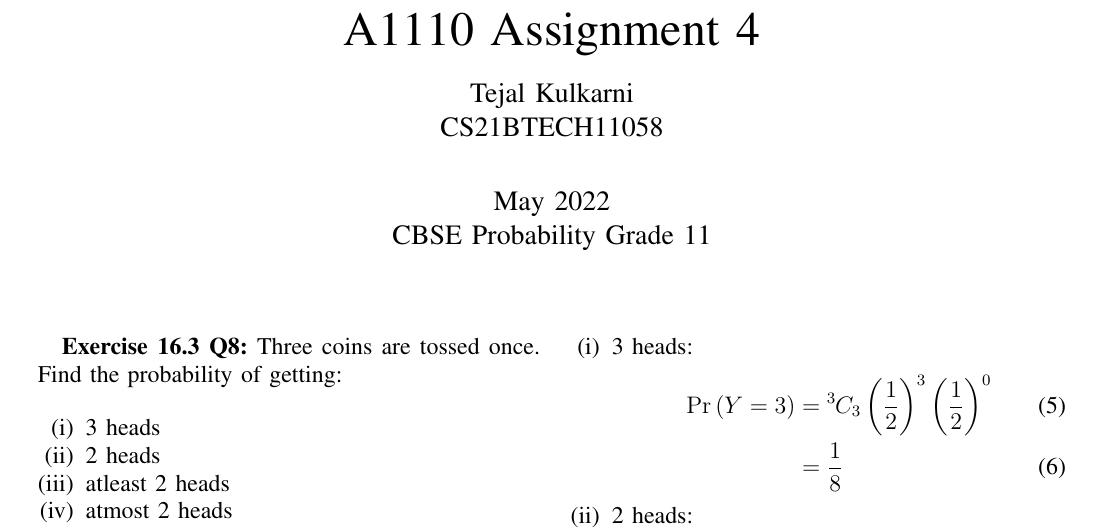
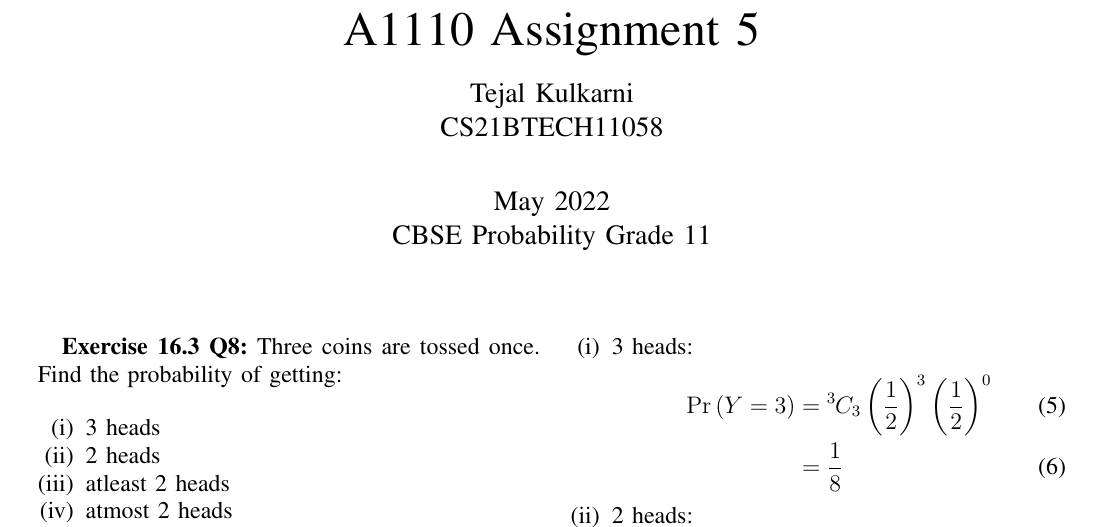
Before and after one commit to tejalkul/AI1110-Assignments, a LaTeX problem sheet (Assignment5/assign5.tex): part of page 1 of 2, cut so that both start at the same text. Compiled offline with pdfLaTeX.

Commit message:
Update assign5.tex

```diff
--- a/Assignment5/assign5.tex
+++ b/Assignment5/assign5.tex
@@ -27,7 +27,7 @@
 \graphicspath{{images/}}
 \captionsetup[table]{skip=3pt}
 
-\title{A1110 Assignment 4 }
+\title{A1110 Assignment 5 }
 \author{Tejal Kulkarni \\ CS21BTECH11058 \\\vspace*{20pt} May 2022 \\ CBSE Probability Grade 11 }
 
 \begin{document}
```
